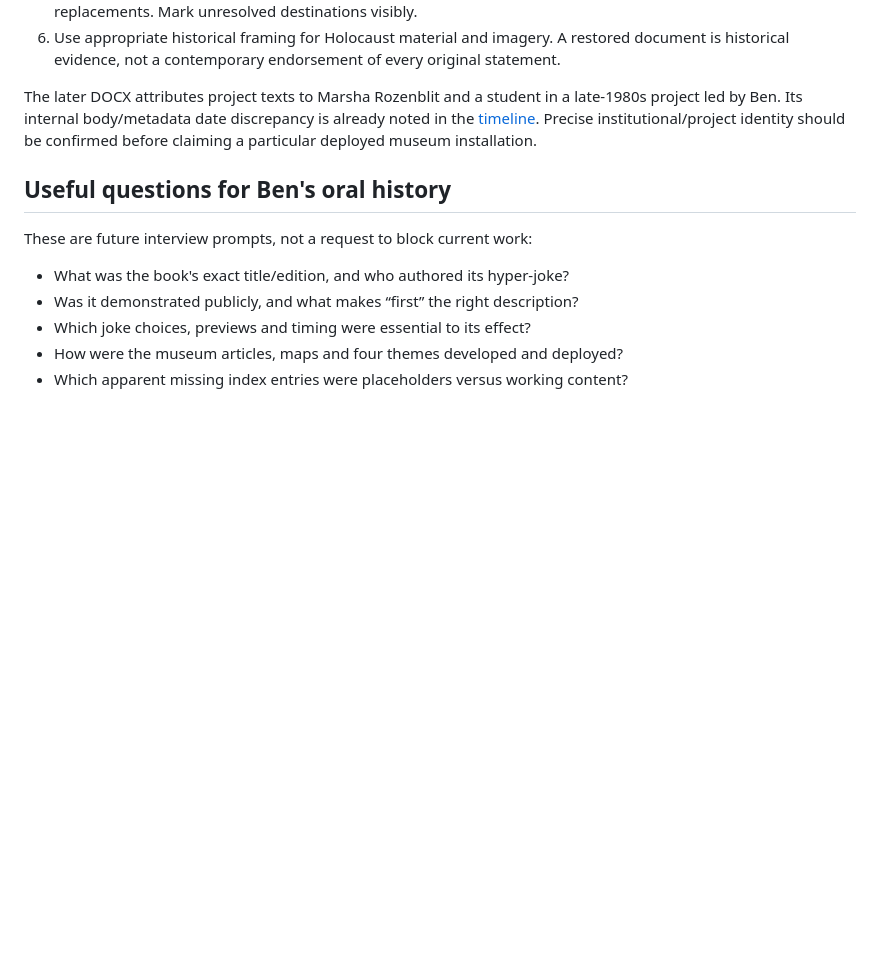
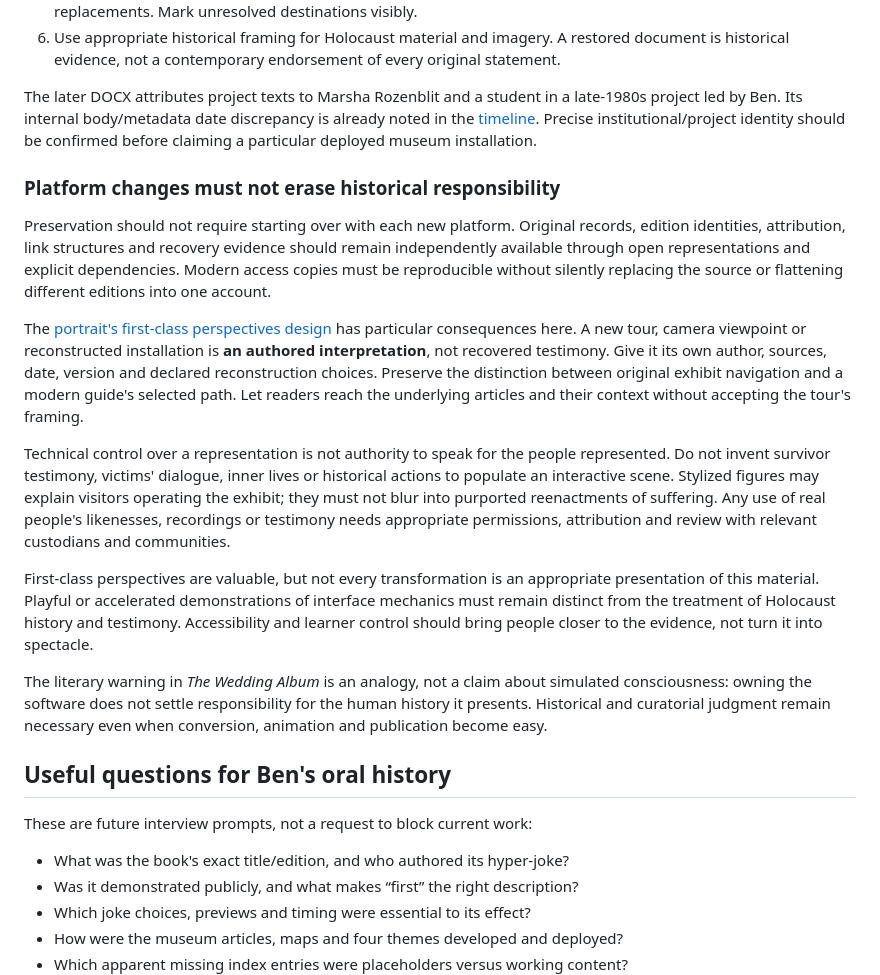
Before and after one commit to SimHacker/Hyperties, a Markdown page: analysis/crown-jewels.md, the part around the change. Drawn GitHub-style; blank space fills up the shorter version.

Commit message:
Clarify responsibility for authored museum perspectives
Separate historical evidence, reconstructed installations and modern tours across platform changes.

Co-authored-by: Copilot <223556219+Copilot@users.noreply.github.com>

```diff
--- a/analysis/crown-jewels.md
+++ b/analysis/crown-jewels.md
@@ -104,6 +104,41 @@ already noted in the [timeline](timeline.md). Precise institutional/project
 identity should be confirmed before claiming a particular deployed museum
 installation.
 
+### Platform changes must not erase historical responsibility
+
+Preservation should not require starting over with each new platform. Original
+records, edition identities, attribution, link structures and recovery evidence
+should remain independently available through open representations and explicit
+dependencies. Modern access copies must be reproducible without silently
+replacing the source or flattening different editions into one account.
+
+The [portrait's first-class perspectives design](https://github.com/SimHacker/WillWrightShowForFood/blob/main/packages/cabinet/PORTRAIT.md#a-camera-you-can-inhabit-steer-and-record)
+has particular consequences here. A new tour, camera viewpoint or reconstructed
+installation is **an authored interpretation**, not recovered testimony.
+Give it its own author, sources, date, version and declared reconstruction
+choices. Preserve the distinction between original exhibit navigation and a
+modern guide's selected path. Let readers reach the underlying articles and
+their context without accepting the tour's framing.
+
+Technical control over a representation is not authority to speak for the
+people represented. Do not invent survivor testimony, victims' dialogue,
+inner lives or historical actions to populate an interactive scene. Stylized
+figures may explain visitors operating the exhibit; they must not blur into
+purported reenactments of suffering. Any use of real people's likenesses,
+recordings or testimony needs appropriate permissions, attribution and review
+with relevant custodians and communities.
+
+First-class perspectives are valuable, but not every transformation is an
+appropriate presentation of this material. Playful or accelerated demonstrations
+of interface mechanics must remain distinct from the treatment of Holocaust
+history and testimony. Accessibility and learner control should bring people
+closer to the evidence, not turn it into spectacle.
+
+The literary warning in *The Wedding Album* is an analogy, not a claim about
+simulated consciousness: owning the software does not settle responsibility
+for the human history it presents. Historical and curatorial judgment remain
+necessary even when conversion, animation and publication become easy.
+
 ## Useful questions for Ben's oral history
 
 These are future interview prompts, not a request to block current work:
```
